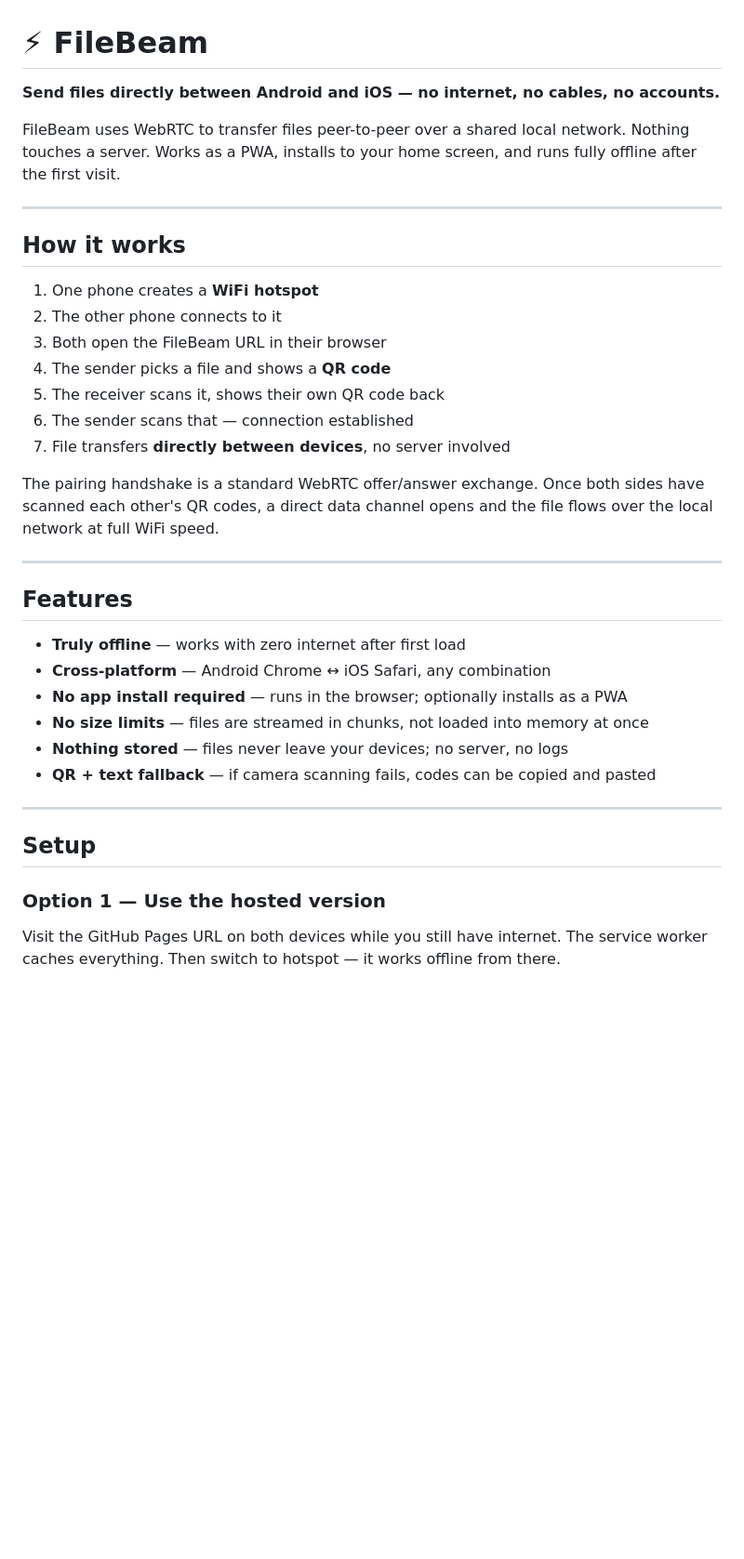
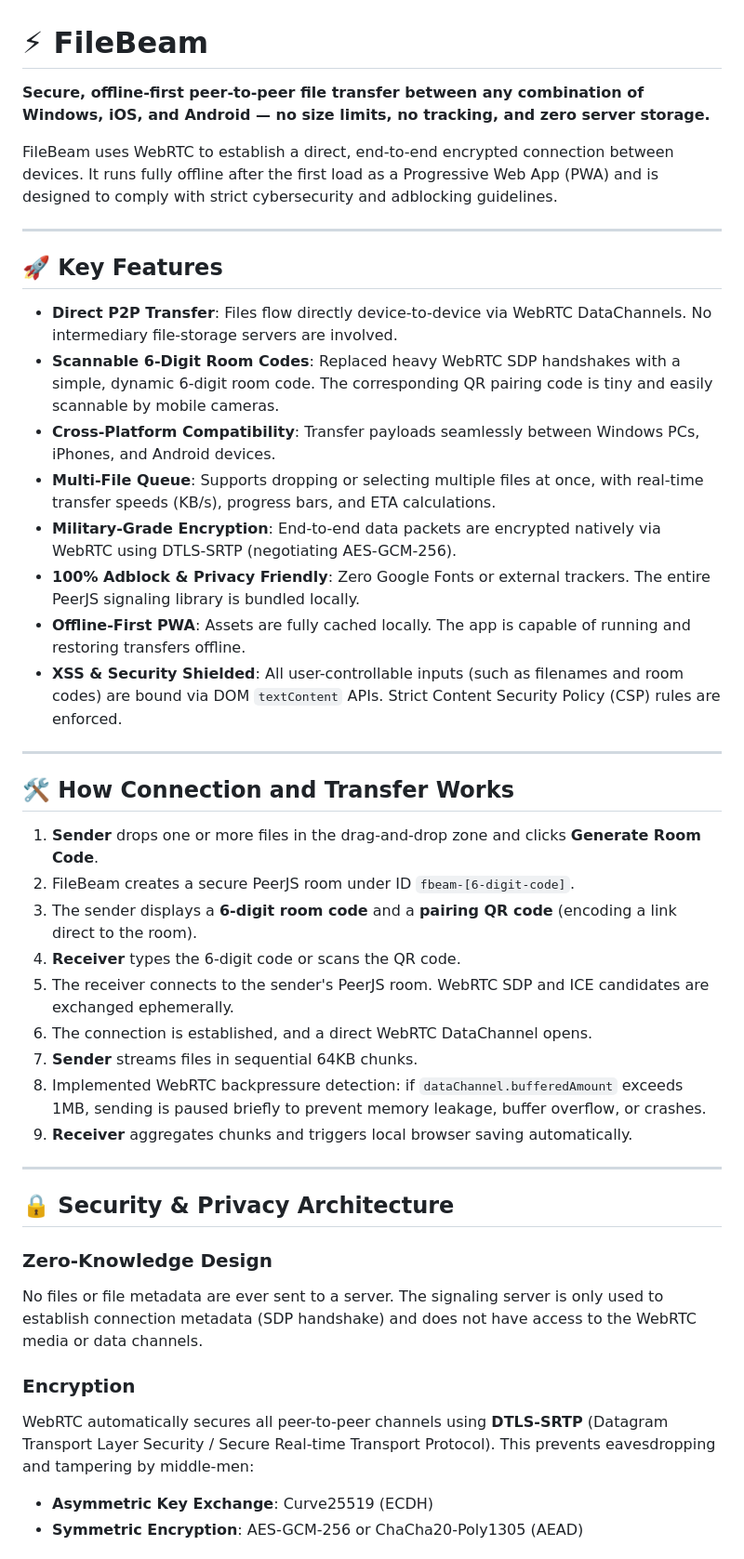
Before and after one commit to DylanGrow/mutli-File, a Markdown page: README.md, the part around one of its changes. Shown at 93% size. GitHub-like rendering; blank space fills up the shorter version.

Commit message:
docs: update README to reflect reworked architecture, PWA build, and military-grade P2P security

```diff
--- a/README.md
+++ b/README.md
@@ -1,39 +1,45 @@
 # ⚡ FileBeam
 
-**Send files directly between Android and iOS — no internet, no cables, no accounts.**
+**Secure, offline-first peer-to-peer file transfer between any combination of Windows, iOS, and Android — no size limits, no tracking, and zero server storage.**
 
-FileBeam uses WebRTC to transfer files peer-to-peer over a shared local network. Nothing touches a server. Works as a PWA, installs to your home screen, and runs fully offline after the first visit.
+FileBeam uses WebRTC to establish a direct, end-to-end encrypted connection between devices. It runs fully offline after the first load as a Progressive Web App (PWA) and is designed to comply with strict cybersecurity and adblocking guidelines.
 
 ---
 
-## How it works
+## 🚀 Key Features
 
-1. One phone creates a **WiFi hotspot**
-2. The other phone connects to it
-3. Both open the FileBeam URL in their browser
-4. The sender picks a file and shows a **QR code**
-5. The receiver scans it, shows their own QR code back
-6. The sender scans that — connection established
-7. File transfers **directly between devices**, no server involved
-
-The pairing handshake is a standard WebRTC offer/answer exchange. Once both sides have scanned each other's QR codes, a direct data channel opens and the file flows over the local network at full WiFi speed.
+- **Direct P2P Transfer**: Files flow directly device-to-device via WebRTC DataChannels. No intermediary file-storage servers are involved.
+- **Scannable 6-Digit Room Codes**: Replaced heavy WebRTC SDP handshakes with a simple, dynamic 6-digit room code. The corresponding QR pairing code is tiny and easily scannable by mobile cameras.
+- **Cross-Platform Compatibility**: Transfer payloads seamlessly between Windows PCs, iPhones, and Android devices.
+- **Multi-File Queue**: Supports dropping or selecting multiple files at once, with real-time transfer speeds (KB/s), progress bars, and ETA calculations.
+- **Military-Grade Encryption**: End-to-end data packets are encrypted natively via WebRTC using DTLS-SRTP (negotiating AES-GCM-256).
+- **100% Adblock & Privacy Friendly**: Zero Google Fonts or external trackers. The entire PeerJS signaling library is bundled locally.
+- **Offline-First PWA**: Assets are fully cached locally. The app is capable of running and restoring transfers offline.
+- **XSS & Security Shielded**: All user-controllable inputs (such as filenames and room codes) are bound via DOM `textContent` APIs. Strict Content Security Policy (CSP) rules are enforced.
 
 ---
 
-## Features
+## 🛠️ How Connection and Transfer Works
 
-- **Truly offline** — works with zero internet after first load
-- **Cross-platform** — Android Chrome ↔ iOS Safari, any combination
-- **No app install required** — runs in the browser; optionally installs as a PWA
-- **No size limits** — files are streamed in chunks, not loaded into memory at once
-- **Nothing stored** — files never leave your devices; no server, no logs
-- **QR + text fallback** — if camera scanning fails, codes can be copied and pasted
+1. **Sender** drops one or more files in the drag-and-drop zone and clicks **Generate Room Code**.
+2. FileBeam creates a secure PeerJS room under ID `fbeam-[6-digit-code]`.
+3. The sender displays a **6-digit room code** and a **pairing QR code** (encoding a link direct to the room).
+4. **Receiver** types the 6-digit code or scans the QR code.
+5. The receiver connects to the sender's PeerJS room. WebRTC SDP and ICE candidates are exchanged ephemerally.
+6. The connection is established, and a direct WebRTC DataChannel opens.
+7. **Sender** streams files in sequential 64KB chunks.
+8. Implemented WebRTC backpressure detection: if `dataChannel.bufferedAmount` exceeds 1MB, sending is paused briefly to prevent memory leakage, buffer overflow, or crashes.
+9. **Receiver** aggregates chunks and triggers local browser saving automatically.
 
 ---
 
-## Setup
+## 🔒 Security & Privacy Architecture
 
-### Option 1 — Use the hosted version
+### Zero-Knowledge Design
+No files or file metadata are ever sent to a server. The signaling server is only used to establish connection metadata (SDP handshake) and does not have access to the WebRTC media or data channels.
 
-Visit the GitHub Pages URL on both devices while you still have internet. The service worker caches everything. Then switch to hotspot — it works offline from there.
+### Encryption
+WebRTC automatically secures all peer-to-peer channels using **DTLS-SRTP** (Datagram Transport Layer Security / Secure Real-time Transport Protocol). This prevents eavesdropping and tampering by middle-men:
+- **Asymmetric Key Exchange**: Curve25519 (ECDH)
+- **Symmetric Encryption**: AES-GCM-256 or ChaCha20-Poly1305 (AEAD)
 
```
Also changed, not shown: other parts of README.md (+70 -49 lines).
